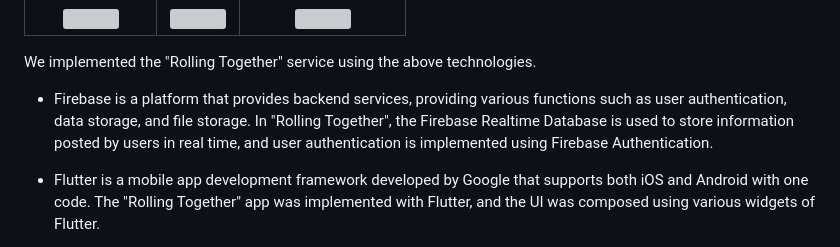
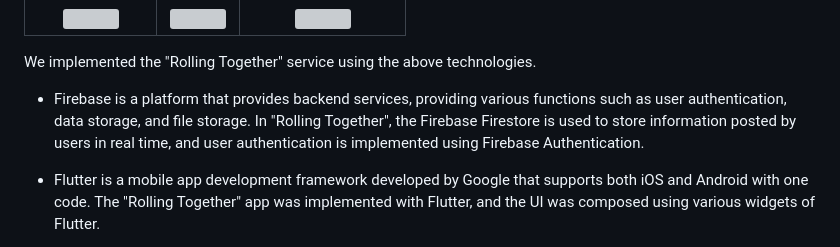
Before and after one commit to Rolling-Together/RollingTogether, a Markdown page: README.md, the part around the change. Rendered like a GitHub page; grey boxes are pictures that could not be loaded.

```diff
--- a/README.md
+++ b/README.md
@@ -158,7 +158,7 @@ The resolution points to materialize the goal are as follows.
 
 We implemented the "Rolling Together" service using the above technologies.
 
-- Firebase is a platform that provides backend services, providing various functions such as user authentication, data storage, and file storage. In "Rolling Together", the Firebase Realtime Database is used to store information posted by users in real time, and user authentication is implemented using Firebase Authentication.
+- Firebase is a platform that provides backend services, providing various functions such as user authentication, data storage, and file storage. In "Rolling Together", the Firebase Firestore is used to store information posted by users in real time, and user authentication is implemented using Firebase Authentication.
 - Flutter is a mobile app development framework developed by Google that supports both iOS and Android with one code. The "Rolling Together" app was implemented with Flutter, and the UI was composed using various widgets of Flutter.
 - Google Maps is a map API, providing the ability to provide map data and display maps. In "Rolling Together", the Google Maps API was used to display the map, and information posted by users was displayed as markers on the map.
 - Korea public data portal Open API is an API that provides public data in Korea, and "Rolling Together" uses an API that provides bus and subway information to provide the information within the app.
```
